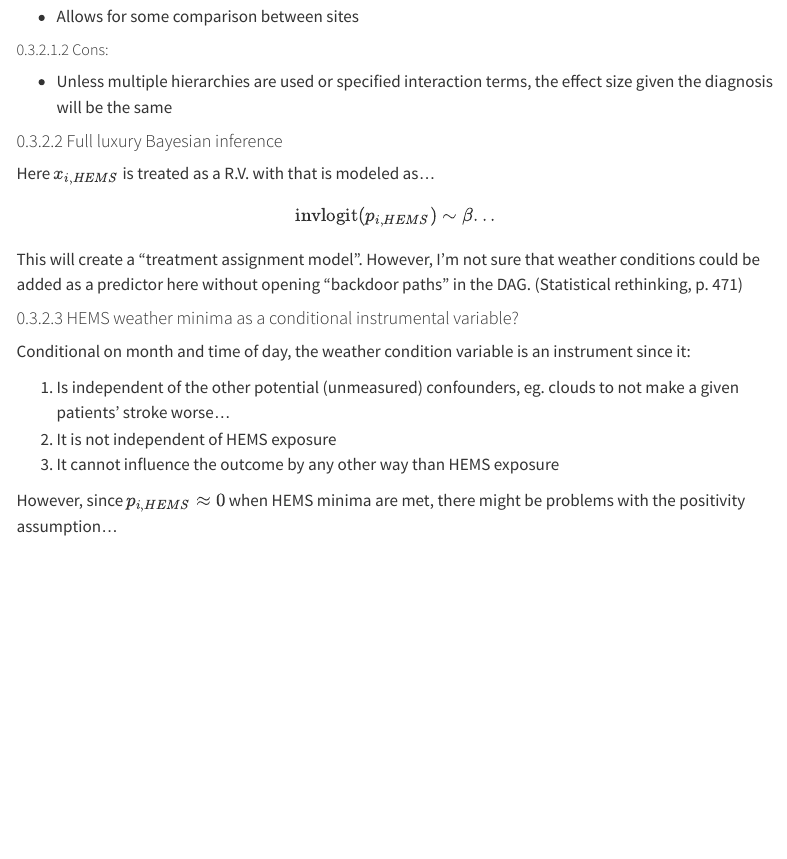
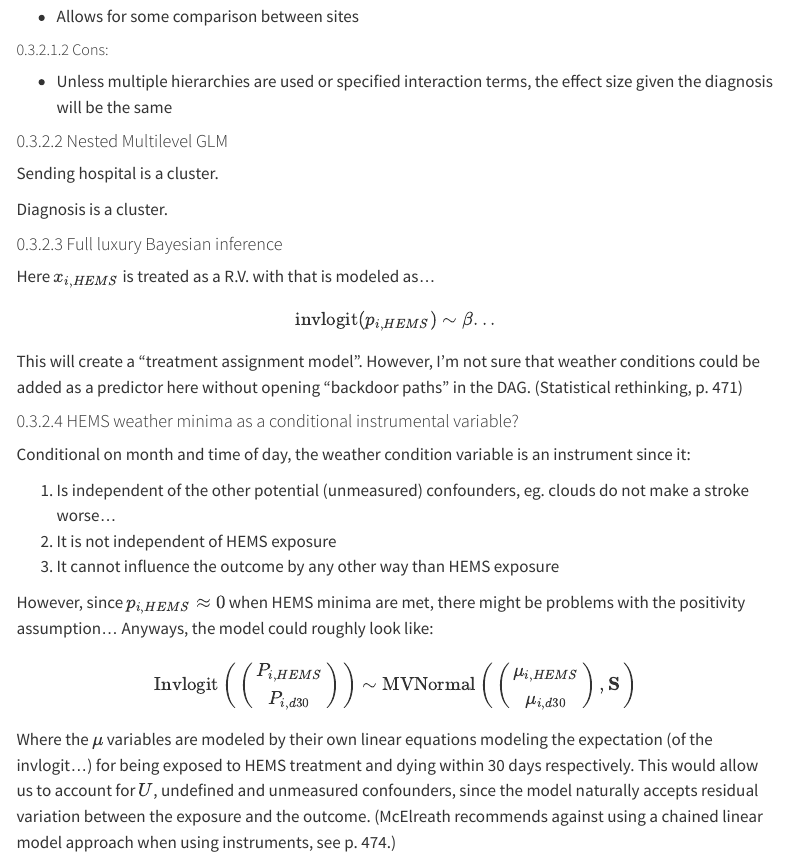
Before and after one commit to johol355/johol355.github.io, a Quarto document (notebooks/descriptive-analysis-june-2023/descriptive-analysis.qmd): the page in a window 1100 px wide, from 6160 px down. Rendered offline with R 4.5, knitr and Pandoc in place of Quarto, with nearby package versions; some code elsewhere in the file could not run offline; menus at the side of the page are left out.

Commit message:
update descriptive analysis

```diff
--- a/notebooks/descriptive-analysis-june-2023/descriptive-analysis.qmd
+++ b/notebooks/descriptive-analysis-june-2023/descriptive-analysis.qmd
@@ -512,6 +512,12 @@ $\text{for all } \beta_{0,1,.., k, j}$
 
 -   Unless multiple hierarchies are used or specified interaction terms, the effect size given the diagnosis will be the same
 
+#### Nested Multilevel GLM
+
+Sending hospital is a cluster.
+
+Diagnosis is a cluster.
+
 #### Full luxury Bayesian inference
 
 Here $x_{i, HEMS}$ is treated as a R.V. with that is modeled as... $$\text{invlogit}(p_{i,HEMS}) \sim \beta...$$
@@ -522,8 +528,29 @@ This will create a "treatment assignment model". However, I'm not sure that weat
 
 Conditional on month and time of day, the weather condition variable is an instrument since it:
 
-1.  Is independent of the other potential (unmeasured) confounders, eg. clouds to not make a given patients' stroke worse...
+1.  Is independent of the other potential (unmeasured) confounders, eg. clouds do not make a stroke worse...
 2.  It is not independent of HEMS exposure
 3.  It cannot influence the outcome by any other way than HEMS exposure
 
-However, since $p_{i,HEMS} \approx 0$ when HEMS minima are met, there might be problems with the positivity assumption...
+However, since $p_{i,HEMS} \approx 0$ when HEMS minima are met, there might be problems with the positivity assumption... Anyways, the model could roughly look like:
+
+$$
+\text{Invlogit}
+\begin{pmatrix}
+\begin{pmatrix}
+P_{i,HEMS} \\
+P_{i,d30}
+\end{pmatrix}
+\end{pmatrix}
+\sim
+\text{MVNormal}
+\begin{pmatrix}
+\begin{pmatrix}
+\mu_{i,HEMS} \\
+\mu_{i,d30}
+\end{pmatrix},
+\mathbf{S}
+\end{pmatrix}
+$$
+
+Where the $\mu$ variables are modeled by their own linear equations modeling the expectation (of the invlogit...) for being exposed to HEMS treatment and dying within 30 days respectively. This would allow us to account for $U$, undefined and unmeasured confounders, since the model naturally accepts residual variation between the exposure and the outcome. (McElreath recommends against using a chained linear model approach when using instruments, see p. 474.)
```
Also changed, not shown: notebooks/descriptive-analysis-june-2023/descriptive-analysis.qmd (2 more changed lines).
